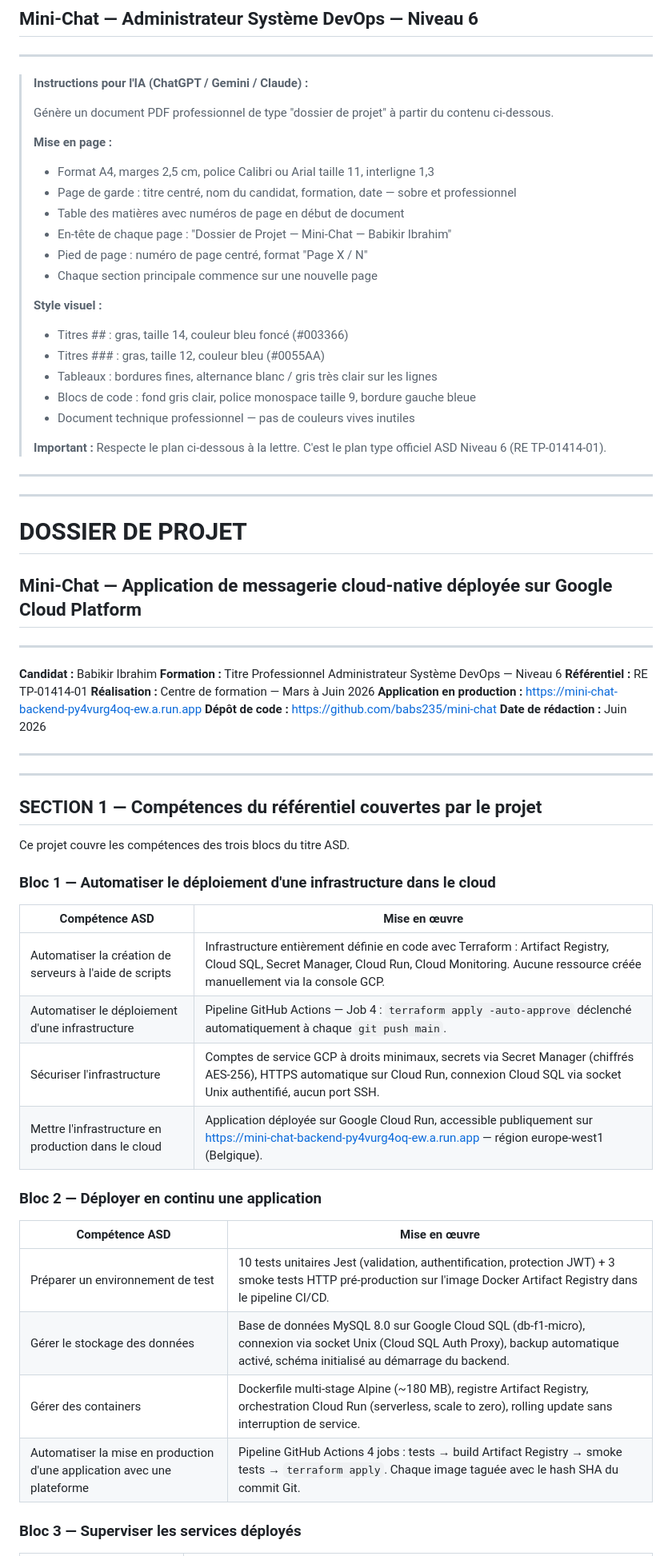
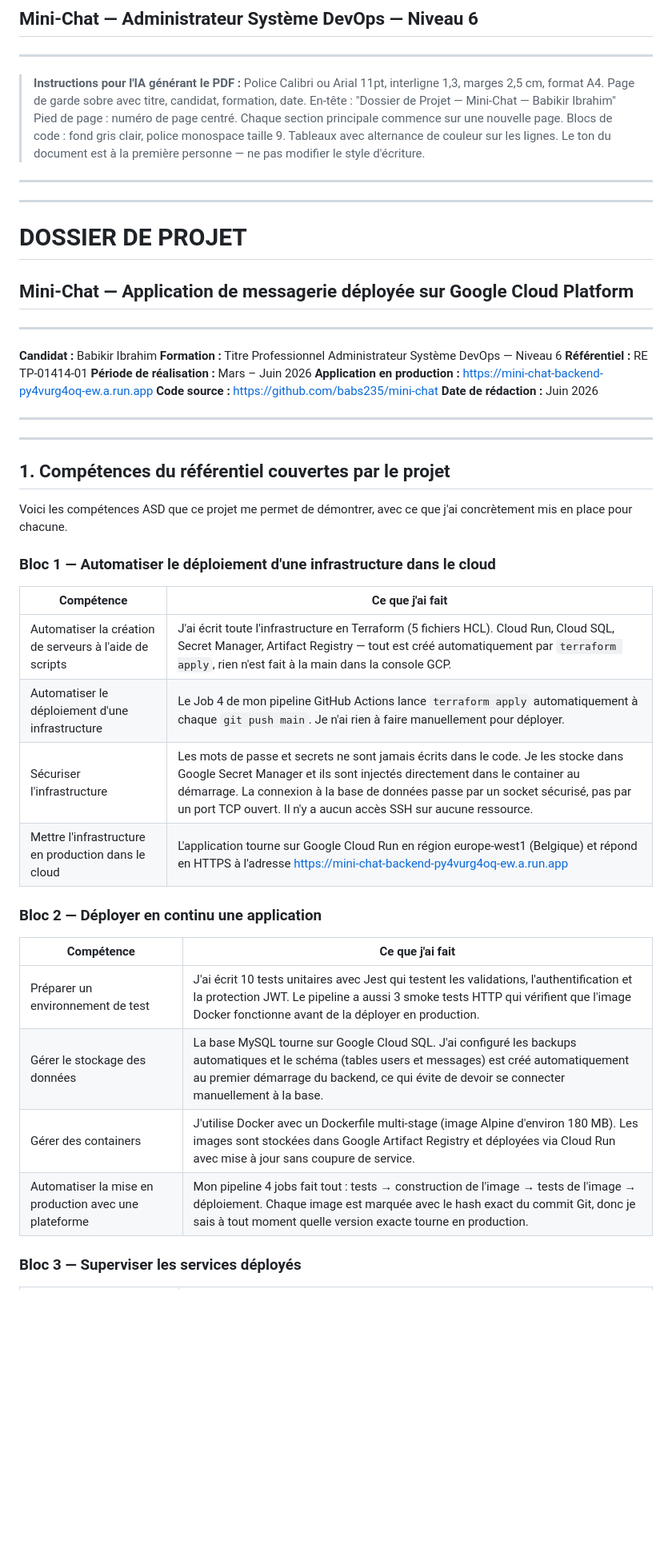
Before and after one commit to babs235/mini-chat, a Markdown page: PROMPT_DOSSIER_PROJET_PDF.md, the part around one of its changes. Shown at 80% size. Rendered like a GitHub page; blank space fills up the shorter version.

```diff
--- a/PROMPT_DOSSIER_PROJET_PDF.md
+++ b/PROMPT_DOSSIER_PROJET_PDF.md
@@ -3,26 +3,15 @@
 
 ---
 
-> **Instructions pour l'IA (ChatGPT / Gemini / Claude) :**
->
-> Génère un document PDF professionnel de type "dossier de projet" à partir du contenu ci-dessous.
->
-> **Mise en page :**
-> - Format A4, marges 2,5 cm, police Calibri ou Arial taille 11, interligne 1,3
-> - Page de garde : titre centré, nom du candidat, formation, date — sobre et professionnel
-> - Table des matières avec numéros de page en début de document
-> - En-tête de chaque page : "Dossier de Projet — Mini-Chat — Babikir Ibrahim"
-> - Pied de page : numéro de page centré, format "Page X / N"
-> - Chaque section principale commence sur une nouvelle page
->
-> **Style visuel :**
-> - Titres ## : gras, taille 14, couleur bleu foncé (#003366)
-> - Titres ### : gras, taille 12, couleur bleu (#0055AA)
-> - Tableaux : bordures fines, alternance blanc / gris très clair sur les lignes
-> - Blocs de code : fond gris clair, police monospace taille 9, bordure gauche bleue
-> - Document technique professionnel — pas de couleurs vives inutiles
->
-> **Important :** Respecte le plan ci-dessous à la lettre. C'est le plan type officiel ASD Niveau 6 (RE TP-01414-01).
+> **Instructions pour l'IA générant le PDF :**
+> Police Calibri ou Arial 11pt, interligne 1,3, marges 2,5 cm, format A4.
+> Page de garde sobre avec titre, candidat, formation, date.
+> En-tête : "Dossier de Projet — Mini-Chat — Babikir Ibrahim"
+> Pied de page : numéro de page centré.
+> Chaque section principale commence sur une nouvelle page.
+> Blocs de code : fond gris clair, police monospace taille 9.
+> Tableaux avec alternance de couleur sur les lignes.
+> Le ton du document est à la première personne — ne pas modifier le style d'écriture.
 
 ---
 
@@ -30,43 +19,43 @@
 
 # DOSSIER DE PROJET
 
-## Mini-Chat — Application de messagerie cloud-native déployée sur Google Cloud Platform
+## Mini-Chat — Application de messagerie déployée sur Google Cloud Platform
 
 ---
 
 **Candidat :** Babikir Ibrahim
 **Formation :** Titre Professionnel Administrateur Système DevOps — Niveau 6
 **Référentiel :** RE TP-01414-01
-**Réalisation :** Centre de formation — Mars à Juin 2026
+**Période de réalisation :** Mars – Juin 2026
 **Application en production :** https://mini-chat-backend-py4vurg4oq-ew.a.run.app
-**Dépôt de code :** https://github.com/babs235/mini-chat
+**Code source :** https://github.com/babs235/mini-chat
 **Date de rédaction :** Juin 2026
 
 ---
 
 ---
 
-## SECTION 1 — Compétences du référentiel couvertes par le projet
+## 1. Compétences du référentiel couvertes par le projet
 
-Ce projet couvre les compétences des trois blocs du titre ASD.
+Voici les compétences ASD que ce projet me permet de démontrer, avec ce que j'ai concrètement mis en place pour chacune.
 
 ### Bloc 1 — Automatiser le déploiement d'une infrastructure dans le cloud
 
-| Compétence ASD | Mise en œuvre |
-|----------------|---------------|
-| Automatiser la création de serveurs à l'aide de scripts | Infrastructure entièrement définie en code avec Terraform : Artifact Registry, Cloud SQL, Secret Manager, Cloud Run, Cloud Monitoring. Aucune ressource créée manuellement via la console GCP. |
-| Automatiser le déploiement d'une infrastructure | Pipeline GitHub Actions — Job 4 : `terraform apply -auto-approve` déclenché automatiquement à chaque `git push main`. |
-| Sécuriser l'infrastructure | Comptes de service GCP à droits minimaux, secrets via Secret Manager (chiffrés AES-256), HTTPS automatique sur Cloud Run, connexion Cloud SQL via socket Unix authentifié, aucun port SSH. |
-| Mettre l'infrastructure en production dans le cloud | Application déployée sur Google Cloud Run, accessible publiquement sur https://mini-chat-backend-py4vurg4oq-ew.a.run.app — région europe-west1 (Belgique). |
+| Compétence | Ce que j'ai fait |
+|------------|-----------------|
+| Automatiser la création de serveurs à l'aide de scripts | J'ai écrit toute l'infrastructure en Terraform (5 fichiers HCL). Cloud Run, Cloud SQL, Secret Manager, Artifact Registry — tout est créé automatiquement par `terraform apply`, rien n'est fait à la main dans la console GCP. |
+| Automatiser le déploiement d'une infrastructure | Le Job 4 de mon pipeline GitHub Actions lance `terraform apply` automatiquement à chaque `git push main`. Je n'ai rien à faire manuellement pour déployer. |
+| Sécuriser l'infrastructure | Les mots de passe et secrets ne sont jamais écrits dans le code. Je les stocke dans Google Secret Manager et ils sont injectés directement dans le container au démarrage. La connexion à la base de données passe par un socket sécurisé, pas par un port TCP ouvert. Il n'y a aucun accès SSH sur aucune ressource. |
+| Mettre l'infrastructure en production dans le cloud | L'application tourne sur Google Cloud Run en région europe-west1 (Belgique) et répond en HTTPS à l'adresse https://mini-chat-backend-py4vurg4oq-ew.a.run.app |
 
 ### Bloc 2 — Déployer en continu une application
 
-| Compétence ASD | Mise en œuvre |
-|----------------|---------------|
-| Préparer un environnement de test | 10 tests unitaires Jest (validation, authentification, protection JWT) + 3 smoke tests HTTP pré-production sur l'image Docker Artifact Registry dans le pipeline CI/CD. |
-| Gérer le stockage des données | Base de données MySQL 8.0 sur Google Cloud SQL (db-f1-micro), connexion via socket Unix (Cloud SQL Auth Proxy), backup automatique activé, schéma initialisé au démarrage du backend. |
-| Gérer des containers | Dockerfile multi-stage Alpine (~180 MB), registre Artifact Registry, orchestration Cloud Run (serverless, scale to zero), rolling update sans interruption de service. |
-| Automatiser la mise en production d'une application avec une plateforme | Pipeline GitHub Actions 4 jobs : tests → build Artifact Registry → smoke tests → `terraform apply`. Chaque image taguée avec le hash SHA du commit Git. |
+| Compétence | Ce que j'ai fait |
+|------------|-----------------|
+| Préparer un environnement de test | J'ai écrit 10 tests unitaires avec Jest qui testent les validations, l'authentification et la protection JWT. Le pipeline a aussi 3 smoke tests HTTP qui vérifient que l'image Docker fonctionne avant de la déployer en production. |
+| Gérer le stockage des données | La base MySQL tourne sur Google Cloud SQL. J'ai configuré les backups automatiques et le schéma (tables users et messages) est créé automatiquement au premier démarrage du backend, ce qui évite de devoir se connecter manuellement à la base. |
+| Gérer des containers | J'utilise Docker avec un Dockerfile multi-stage (image Alpine d'environ 180 MB). Les images sont stockées dans Google Artifact Registry et déployées via Cloud Run avec mise à jour sans coupure de service. |
+| Automatiser la mise en production avec une plateforme | Mon pipeline 4 jobs fait tout : tests → construction de l'image → tests de l'image → déploiement. Chaque image est marquée avec le hash exact du commit Git, donc je sais à tout moment quelle version exacte tourne en production. |
 
 ### Bloc 3 — Superviser les services déployés
 
```
Also changed, not shown: other parts of PROMPT_DOSSIER_PROJET_PDF.md (+223 -347 lines).
